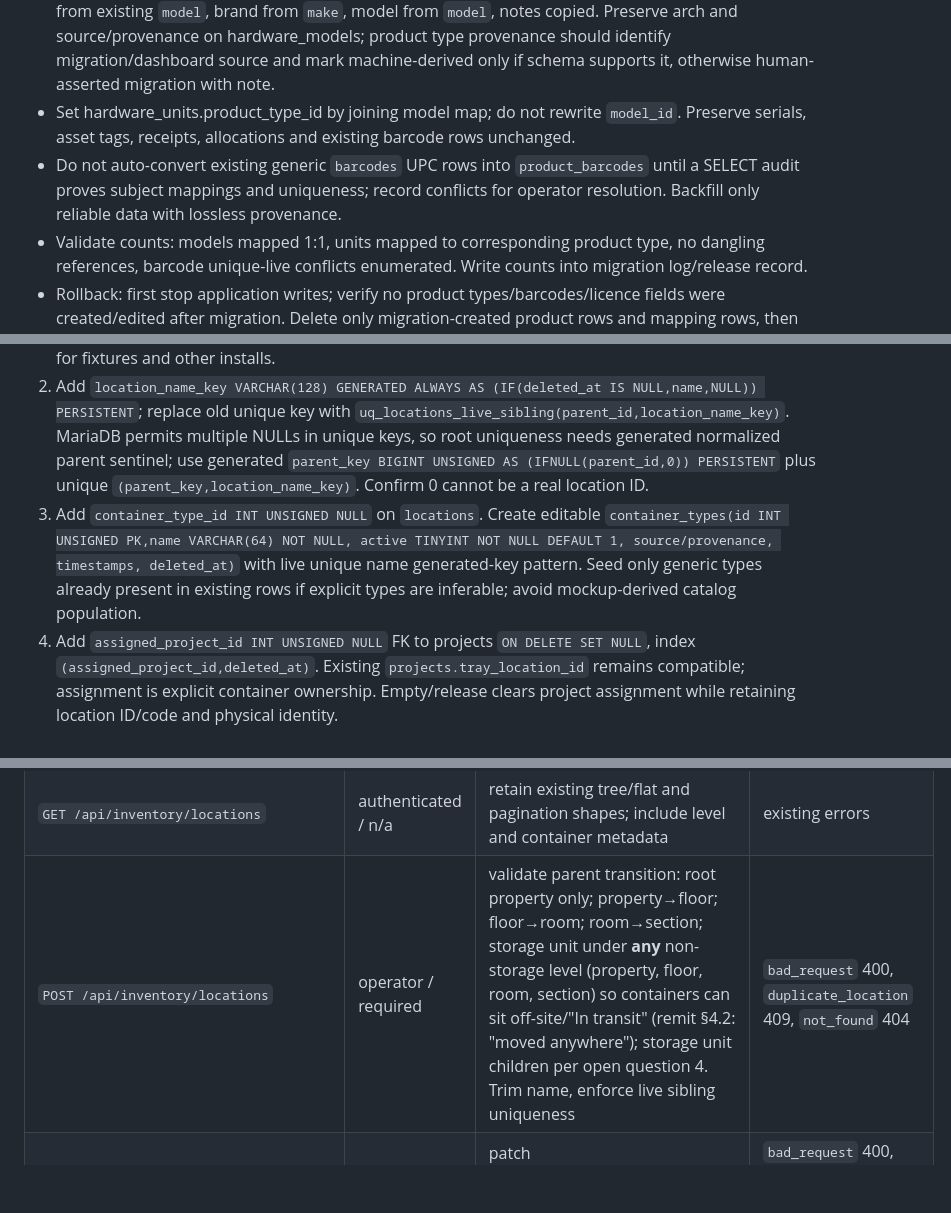
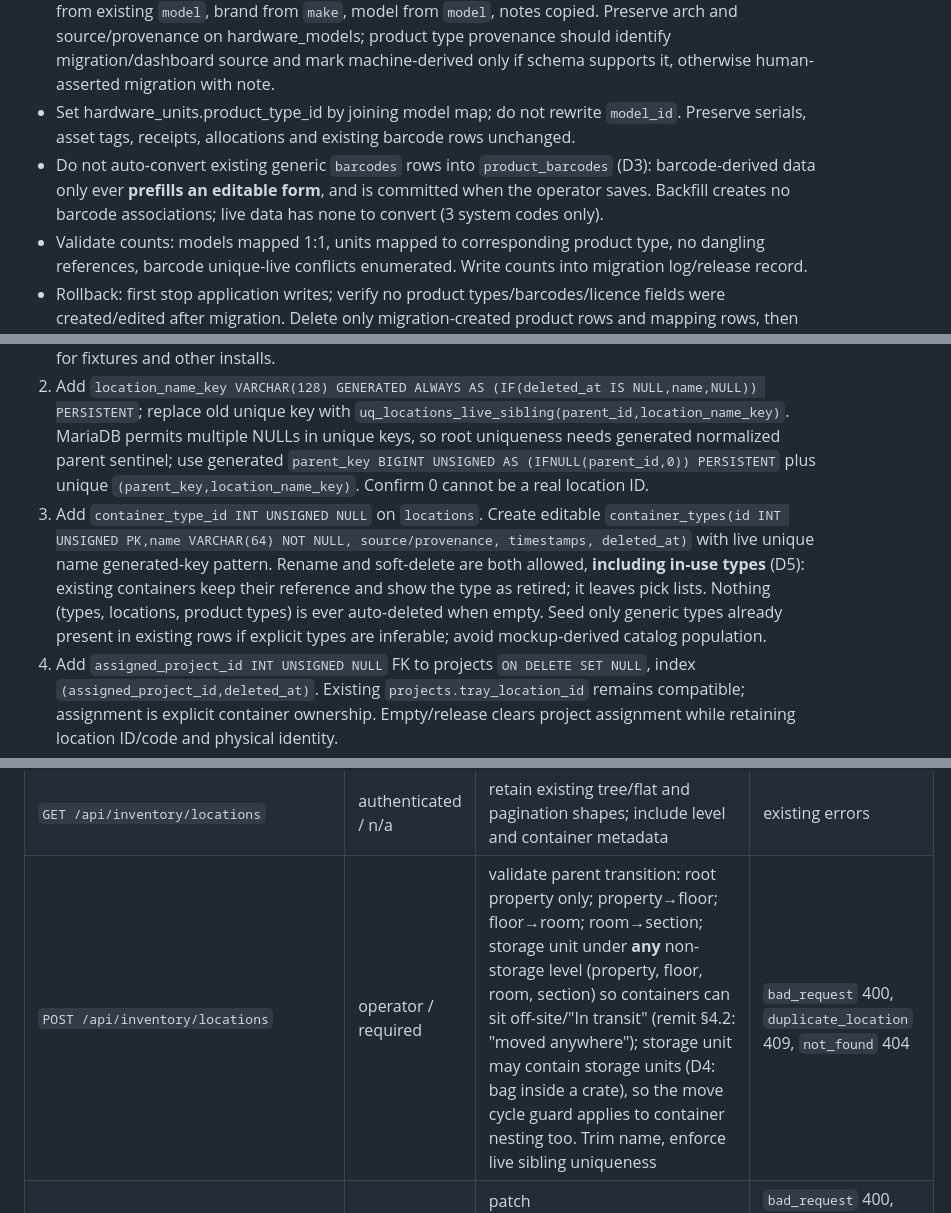
Before and after one commit to soren42/Solarinet, a Markdown page: docs/Inventory_I1_Plan.md, 3 parts joined by grey strips. Rendered like a GitHub page; blank space fills up the shorter version.

```diff
--- a/docs/Inventory_I1_Plan.md
+++ b/docs/Inventory_I1_Plan.md
@@ -38,7 +38,7 @@
 - Backfill one `product_types` row per existing `hardware_models` row with `product_types.id = hardware_models.id` (remit §4.1: "preserving IDs and links"; decided, not open). `product_types` is created empty in the same migration, so there is no collision; set `AUTO_INCREMENT` above `MAX(hardware_models.id)` afterwards. Observed live: 41 models, IDs 1–9105. No mapping table.
 - Map kind from `hw_type` with a documented deterministic translation; default hardware. Map name from existing `model`, brand from `make`, model from `model`, notes copied. Preserve arch and source/provenance on hardware_models; product type provenance should identify migration/dashboard source and mark machine-derived only if schema supports it, otherwise human-asserted migration with note.
 - Set hardware_units.product_type_id by joining model map; do not rewrite `model_id`. Preserve serials, asset tags, receipts, allocations and existing barcode rows unchanged.
-- Do not auto-convert existing generic `barcodes` UPC rows into `product_barcodes` until a SELECT audit proves subject mappings and uniqueness; record conflicts for operator resolution. Backfill only reliable data with lossless provenance.
+- Do not auto-convert existing generic `barcodes` rows into `product_barcodes` (D3): barcode-derived data only ever **prefills an editable form**, and is committed when the operator saves. Backfill creates no barcode associations; live data has none to convert (3 system codes only).
 - Validate counts: models mapped 1:1, units mapped to corresponding product type, no dangling references, barcode unique-live conflicts enumerated. Write counts into migration log/release record.
 - Rollback: first stop application writes; verify no product types/barcodes/licence fields were created/edited after migration. Delete only migration-created product rows and mapping rows, then drop FKs/indexes/columns/tables in reverse order. If post-migration references exist, rollback exits/refuses and requires forward repair. Never cascade-delete user-created data.
 
@@ -46,7 +46,7 @@
 
 1. Replace `loc_type` enum with `ENUM('property','floor','room','section','storage_unit') NOT NULL` (widen enum → UPDATE → narrow); map legacy `site`/`building`→property; `floor`→floor; `room`→room; all other current types (`rack`,`shelf`,`position`,`zone`,`cabinet`,`drawer`,`tray`,`bin`,`container`)→storage_unit. Preserve ID, parent, code, notes, provenance, dates. Audit invalid parent/child combinations before enabling enforcement. Observed live: the only rows are the two `site` roots, so the mapping table only matters for fixtures and other installs.
 2. Add `location_name_key VARCHAR(128) GENERATED ALWAYS AS (IF(deleted_at IS NULL,name,NULL)) PERSISTENT`; replace old unique key with `uq_locations_live_sibling(parent_id,location_name_key)`. MariaDB permits multiple NULLs in unique keys, so root uniqueness needs generated normalized parent sentinel; use generated `parent_key BIGINT UNSIGNED AS (IFNULL(parent_id,0)) PERSISTENT` plus unique `(parent_key,location_name_key)`. Confirm 0 cannot be a real location ID.
-3. Add `container_type_id INT UNSIGNED NULL` on `locations`. Create editable `container_types(id INT UNSIGNED PK,name VARCHAR(64) NOT NULL, active TINYINT NOT NULL DEFAULT 1, source/provenance, timestamps, deleted_at)` with live unique name generated-key pattern. Seed only generic types already present in existing rows if explicit types are inferable; avoid mockup-derived catalog population.
+3. Add `container_type_id INT UNSIGNED NULL` on `locations`. Create editable `container_types(id INT UNSIGNED PK,name VARCHAR(64) NOT NULL, source/provenance, timestamps, deleted_at)` with live unique name generated-key pattern. Rename and soft-delete are both allowed, **including in-use types** (D5): existing containers keep their reference and show the type as retired; it leaves pick lists. Nothing (types, locations, product types) is ever auto-deleted when empty. Seed only generic types already present in existing rows if explicit types are inferable; avoid mockup-derived catalog population.
 4. Add `assigned_project_id INT UNSIGNED NULL` FK to projects `ON DELETE SET NULL`, index `(assigned_project_id,deleted_at)`. Existing `projects.tray_location_id` remains compatible; assignment is explicit container ownership. Empty/release clears project assignment while retaining location ID/code and physical identity.
 5. Add DB triggers or equivalent enforced stored procedure constraints for valid parent-child levels and acyclic parent chain only if the MariaDB trigger/privilege model supports safe recursive checks; otherwise enforce all writes through transactional API and add DB constraints/triggers to prevent bypass where feasible. Record this residual in implementation review.
 6. Add indexes for `parent_id`, `(loc_type,deleted_at)`, `container_type_id`; do not remove `code` or barcodes.
@@ -67,7 +67,7 @@ All routes use the existing `/api/inventory/...` prefix and JSON envelopes. **Ob
 | `POST /api/inventory/product-barcodes` | operator / required | attach validated code/type; unique live code; `gtin` syntax/check digit optional validation only when declared GTIN | `bad_request` 400, `not_found` 404, `duplicate_barcode` 409 |
 | `DELETE /api/inventory/product-barcodes/{id}` | operator / required | soft-delete and audit; no physical record delete | `not_found` 404 |
 | `GET /api/inventory/locations` | authenticated / n/a | retain existing tree/flat and pagination shapes; include level and container metadata | existing errors |
-| `POST /api/inventory/locations` | operator / required | validate parent transition: root property only; property→floor; floor→room; room→section; storage unit under **any** non-storage level (property, floor, room, section) so containers can sit off-site/"In transit" (remit §4.2: "moved anywhere"); storage unit children per open question 4. Trim name, enforce live sibling uniqueness | `bad_request` 400, `duplicate_location` 409, `not_found` 404 |
+| `POST /api/inventory/locations` | operator / required | validate parent transition: root property only; property→floor; floor→room; room→section; storage unit under **any** non-storage level (property, floor, room, section) so containers can sit off-site/"In transit" (remit §4.2: "moved anywhere"); storage unit may contain storage units (D4: bag inside a crate), so the move cycle guard applies to container nesting too. Trim name, enforce live sibling uniqueness | `bad_request` 400, `duplicate_location` 409, `not_found` 404 |
 | `PUT /api/inventory/locations/{id}` | operator / required | patch name/type/code/notes/container type/project; validate proposed transition and descendants atomically | `bad_request` 400, `not_found` 404, `duplicate_location` 409, `location_cycle` 409 |
 | `POST /api/inventory/locations/{id}/move` | operator / required | body `parent_id` nullable; reject self/descendant, invalid level, sibling collision; transaction and audit old/new parent | `bad_request` 400, `not_found` 404, `location_cycle` 409, `duplicate_location` 409 |
 | `POST /api/inventory/locations/{id}/merge` | operator / required | body `target_id`, preview required confirmation token/counts; merge source into target only when same level and compatible names/types; never hard delete | `bad_request` 400, `not_found` 404, `merge_conflict` 409 |
```
Also changed, not shown: other parts of docs/Inventory_I1_Plan.md (+11 -11 lines).
